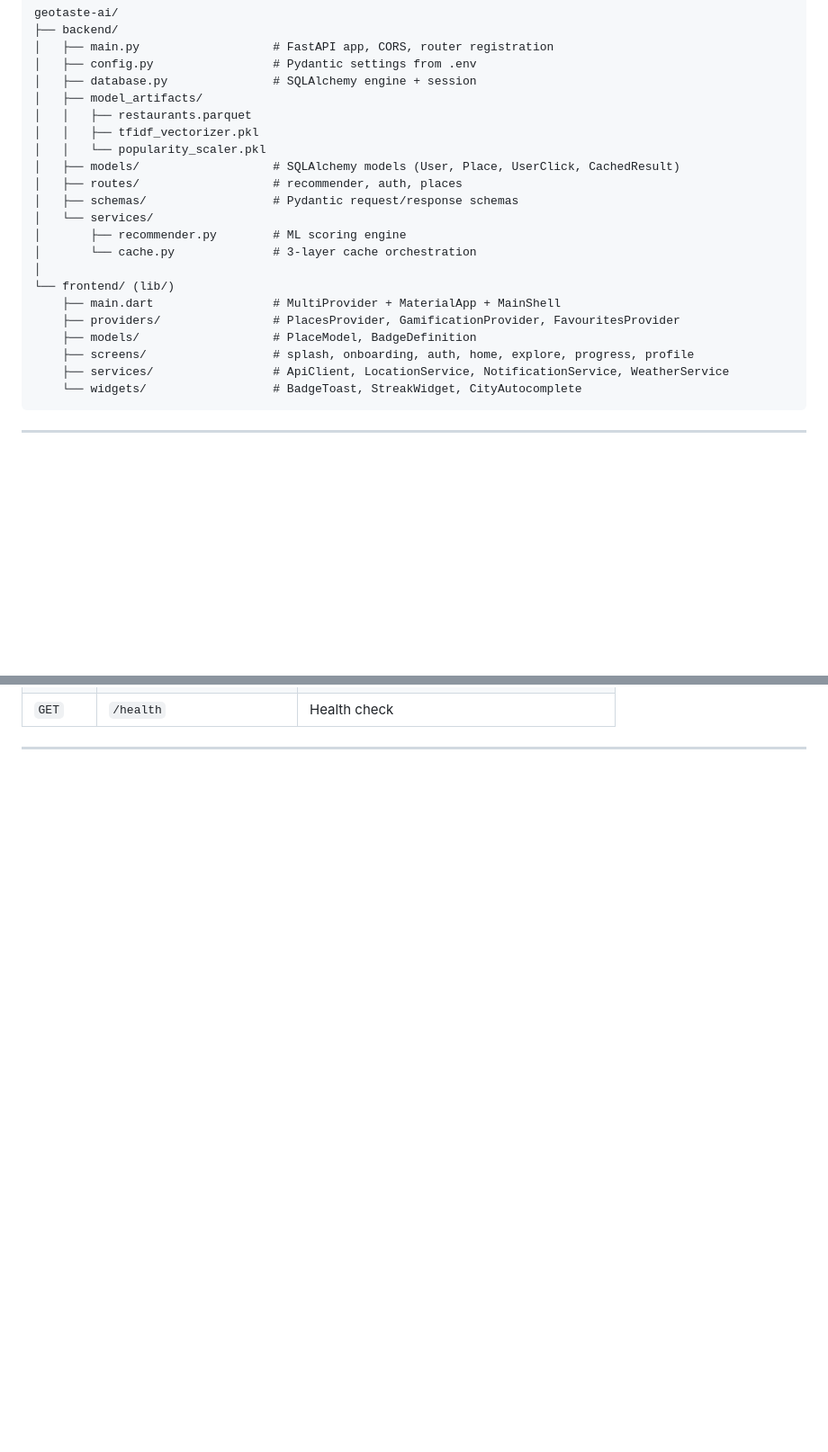
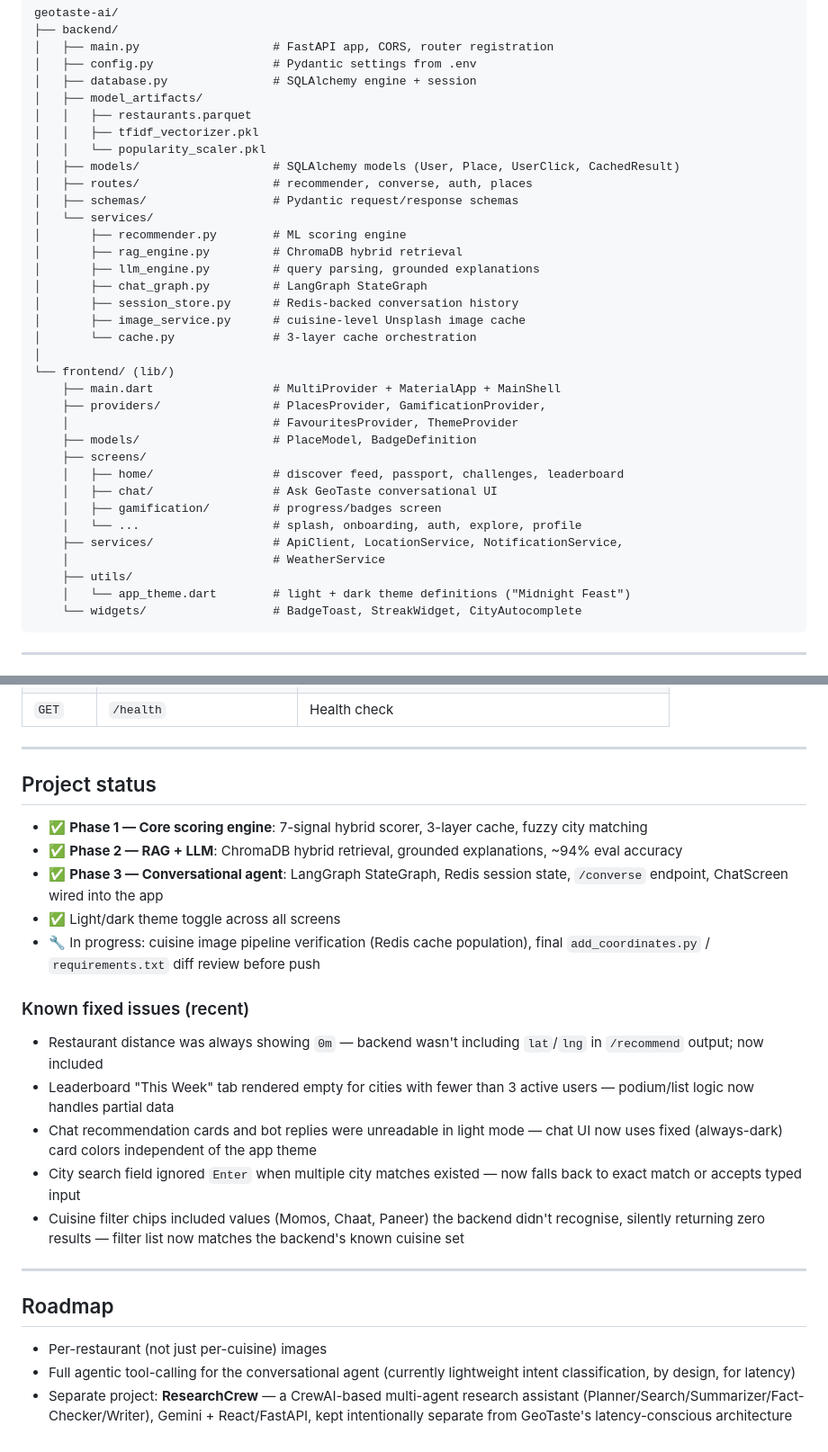
Before and after one commit to mitali-gautam05/GeoFood-Recommender, a Markdown page: README.md, 2 parts joined by grey strips. Shown at 90% size. Drawn GitHub-style; blank space fills up the shorter version.

````diff
--- a/README.md
+++ b/README.md
@@ -129,18 +152,31 @@ geotaste-ai/
 │   │   ├── tfidf_vectorizer.pkl
 │   │   └── popularity_scaler.pkl
 │   ├── models/                   # SQLAlchemy models (User, Place, UserClick, CachedResult)
-│   ├── routes/                   # recommender, auth, places
+│   ├── routes/                   # recommender, converse, auth, places
 │   ├── schemas/                  # Pydantic request/response schemas
 │   └── services/
 │       ├── recommender.py        # ML scoring engine
+│       ├── rag_engine.py         # ChromaDB hybrid retrieval
+│       ├── llm_engine.py         # query parsing, grounded explanations
+│       ├── chat_graph.py         # LangGraph StateGraph
+│       ├── session_store.py      # Redis-backed conversation history
+│       ├── image_service.py      # cuisine-level Unsplash image cache
 │       └── cache.py              # 3-layer cache orchestration
 │
 └── frontend/ (lib/)
     ├── main.dart                 # MultiProvider + MaterialApp + MainShell
-    ├── providers/                # PlacesProvider, GamificationProvider, FavouritesProvider
+    ├── providers/                # PlacesProvider, GamificationProvider,
+    │                             # FavouritesProvider, ThemeProvider
     ├── models/                   # PlaceModel, BadgeDefinition
-    ├── screens/                  # splash, onboarding, auth, home, explore, progress, profile
-    ├── services/                 # ApiClient, LocationService, NotificationService, WeatherService
+    ├── screens/
+    │   ├── home/                 # discover feed, passport, challenges, leaderboard
+    │   ├── chat/                 # Ask GeoTaste conversational UI
+    │   ├── gamification/         # progress/badges screen
+    │   └── ...                   # splash, onboarding, auth, explore, profile
+    ├── services/                 # ApiClient, LocationService, NotificationService,
+    │                             # WeatherService
+    ├── utils/
+    │   └── app_theme.dart        # light + dark theme definitions ("Midnight Feast")
     └── widgets/                  # BadgeToast, StreakWidget, CityAutocomplete
 ```
 
@@ -214,3 +260,26 @@ OPENWEATHER_API_KEY=your_key_here
 | `GET` | `/health` | Health check |
 
 ---
+
+## Project status
+
+- ✅ **Phase 1 — Core scoring engine**: 7-signal hybrid scorer, 3-layer cache, fuzzy city matching
+- ✅ **Phase 2 — RAG + LLM**: ChromaDB hybrid retrieval, grounded explanations, ~94% eval accuracy
+- ✅ **Phase 3 — Conversational agent**: LangGraph StateGraph, Redis session state, `/converse` endpoint, ChatScreen wired into the app
+- ✅ Light/dark theme toggle across all screens
+- 🔧 In progress: cuisine image pipeline verification (Redis cache population), final `add_coordinates.py` / `requirements.txt` diff review before push
+
+### Known fixed issues (recent)
+- Restaurant distance was always showing `0m` — backend wasn't including `lat`/`lng` in `/recommend` output; now included
+- Leaderboard "This Week" tab rendered empty for cities with fewer than 3 active users — podium/list logic now handles partial data
+- Chat recommendation cards and bot replies were unreadable in light mode — chat UI now uses fixed (always-dark) card colors independent of the app theme
+- City search field ignored `Enter` when multiple city matches existed — now falls back to exact match or accepts typed input
+- Cuisine filter chips included values (Momos, Chaat, Paneer) the backend didn't recognise, silently returning zero results — filter list now matches the backend's known cuisine set
+
+---
+
+## Roadmap
+
+- Per-restaurant (not just per-cuisine) images
+- Full agentic tool-calling for the conversational agent (currently lightweight intent classification, by design, for latency)
+- Separate project: **ResearchCrew** — a CrewAI-based multi-agent research assistant (Planner/Search/Summarizer/Fact-Checker/Writer), Gemini + React/FastAPI, kept intentionally separate from GeoTaste's latency-conscious architecture
````
Also changed, not shown: other parts of README.md (+60 -27 lines).
